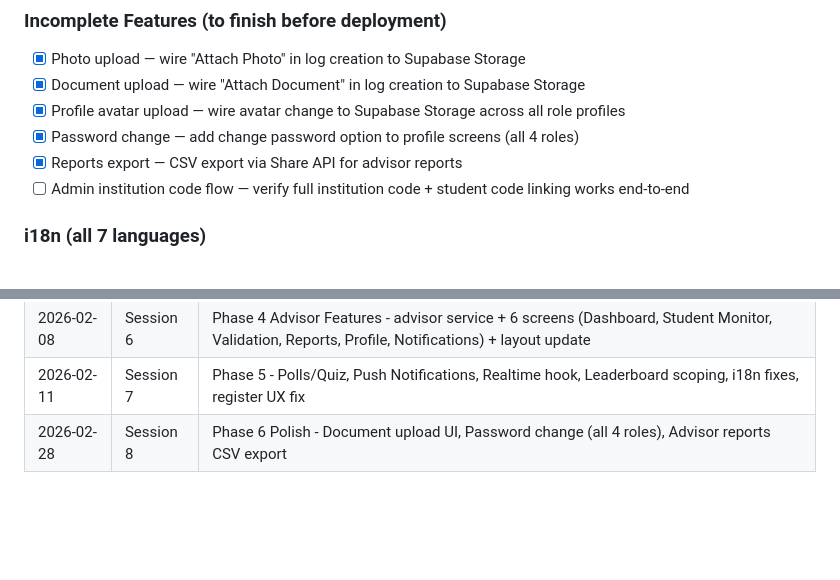
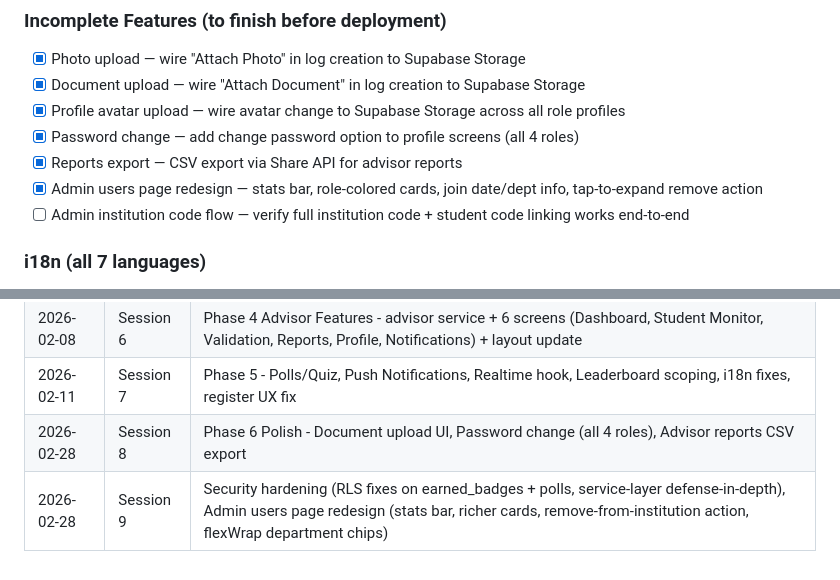
Before and after one commit to engineertrack26/engineertrack, a Markdown page: PROGRESS.md, 2 parts joined by grey strips. GitHub-like rendering; blank space fills up the shorter version.

Commit message:
Update PROGRESS.md for Session 9

```diff
--- a/PROGRESS.md
+++ b/PROGRESS.md
@@ -187,6 +187,7 @@
 - [x] Profile avatar upload — wire avatar change to Supabase Storage across all role profiles
 - [x] Password change — add change password option to profile screens (all 4 roles)
 - [x] Reports export — CSV export via Share API for advisor reports
+- [x] Admin users page redesign — stats bar, role-colored cards, join date/dept info, tap-to-expand remove action
 - [ ] Admin institution code flow — verify full institution code + student code linking works end-to-end
 
 ### i18n (all 7 languages)
@@ -225,3 +226,4 @@
 | 2026-02-08 | Session 6 | Phase 4 Advisor Features - advisor service + 6 screens (Dashboard, Student Monitor, Validation, Reports, Profile, Notifications) + layout update |
 | 2026-02-11 | Session 7 | Phase 5 - Polls/Quiz, Push Notifications, Realtime hook, Leaderboard scoping, i18n fixes, register UX fix |
 | 2026-02-28 | Session 8 | Phase 6 Polish - Document upload UI, Password change (all 4 roles), Advisor reports CSV export |
+| 2026-02-28 | Session 9 | Security hardening (RLS fixes on earned_badges + polls, service-layer defense-in-depth), Admin users page redesign (stats bar, richer cards, remove-from-institution action, flexWrap department chips) |
```
